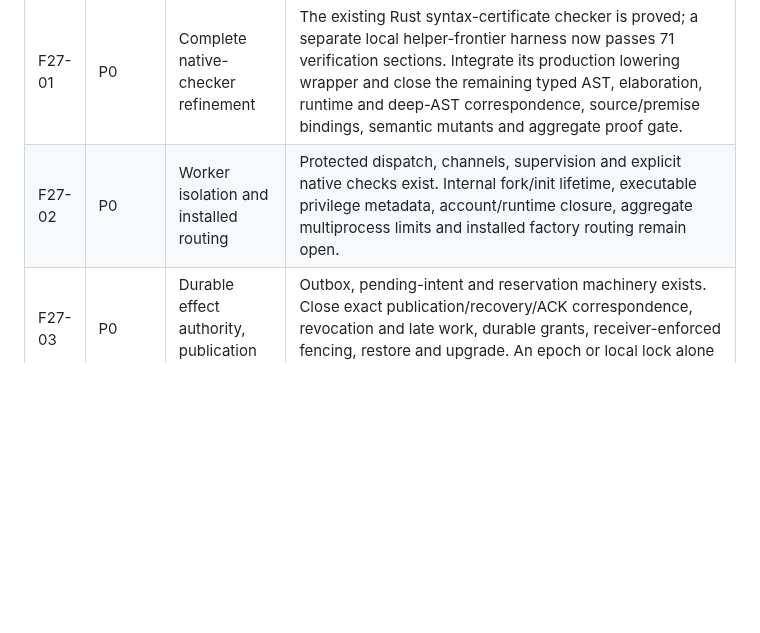
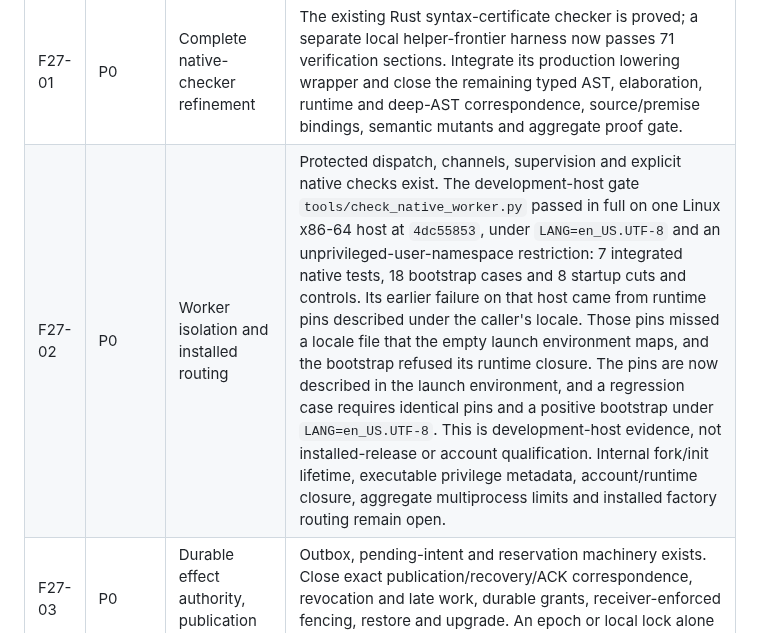
Before and after one commit to TheDarkLightX/ZenoFCIS, a Markdown page: docs/FACTORY_GAPS_27.md, the part around one of its changes. Drawn GitHub-style; blank space fills up the shorter version.

```diff
--- a/docs/FACTORY_GAPS_27.md
+++ b/docs/FACTORY_GAPS_27.md
@@ -46,7 +46,7 @@ controls. Additional test counts do not discharge an open refinement theorem.
 | ID | Priority | Gap | Current boundary and next required evidence |
 | --- | --- | --- | --- |
 | F27-01 | P0 | Complete native-checker refinement | The existing Rust syntax-certificate checker is proved; a separate local helper-frontier harness now passes 71 verification sections. Integrate its production lowering wrapper and close the remaining typed AST, elaboration, runtime and deep-AST correspondence, source/premise bindings, semantic mutants and aggregate proof gate. |
-| F27-02 | P0 | Worker isolation and installed routing | Protected dispatch, channels, supervision and explicit native checks exist. Internal fork/init lifetime, executable privilege metadata, account/runtime closure, aggregate multiprocess limits and installed factory routing remain open. |
+| F27-02 | P0 | Worker isolation and installed routing | Protected dispatch, channels, supervision and explicit native checks exist. The development-host gate `tools/check_native_worker.py` passed in full on one Linux x86-64 host at `4dc55853`, under `LANG=en_US.UTF-8` and an unprivileged-user-namespace restriction: 7 integrated native tests, 18 bootstrap cases and 8 startup cuts and controls. Its earlier failure on that host came from runtime pins described under the caller's locale. Those pins missed a locale file that the empty launch environment maps, and the bootstrap refused its runtime closure. The pins are now described in the launch environment, and a regression case requires identical pins and a positive bootstrap under `LANG=en_US.UTF-8`. This is development-host evidence, not installed-release or account qualification. Internal fork/init lifetime, executable privilege metadata, account/runtime closure, aggregate multiprocess limits and installed factory routing remain open. |
 | F27-03 | P0 | Durable effect authority, publication and fencing | Outbox, pending-intent and reservation machinery exists. Close exact publication/recovery/ACK correspondence, revocation and late work, durable grants, receiver-enforced fencing, restore and upgrade. An epoch or local lock alone is insufficient. |
 | F27-04 | P0 | Current-program subjects across consumers | Several lineage consumers have source changes and tests. Check every supported judge against the intended adopted program, with source-bound tampering and changed-program controls, or explicitly refuse unsupported lineage. |
 | F27-05 | P1 | General ZAL meaning to complete applications | Multiple authoring and abstraction profiles exist. Finite-FSM3 authoring/export and native profile2 app admission are distinct routes. Establish qualified bridges with explicit meaning preservation, assumptions and ambiguity/refusal handling beyond current finite examples. See the [assessment and bridge design](zal/APPLICATION_BRIDGE.md). |
```
Also changed, not shown: other parts of docs/FACTORY_GAPS_27.md (+1 -1 lines), docs/ACCEPTANCE_TESTING.md (+7 -5 lines).
